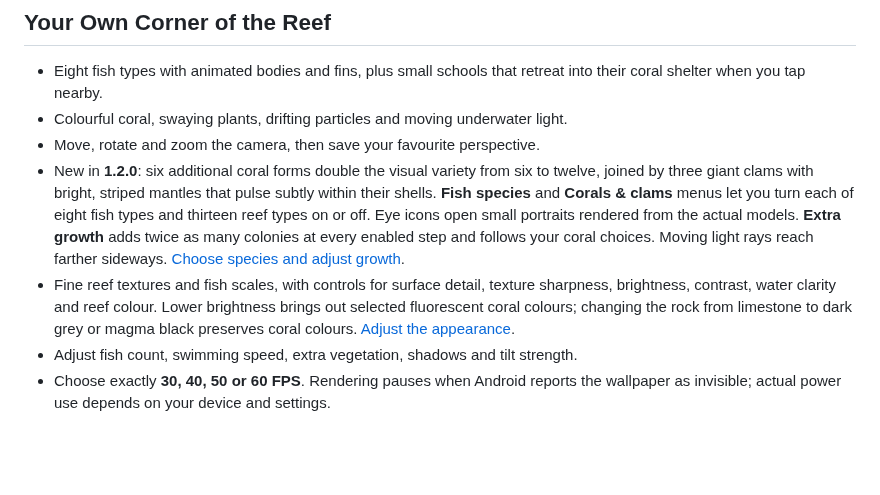
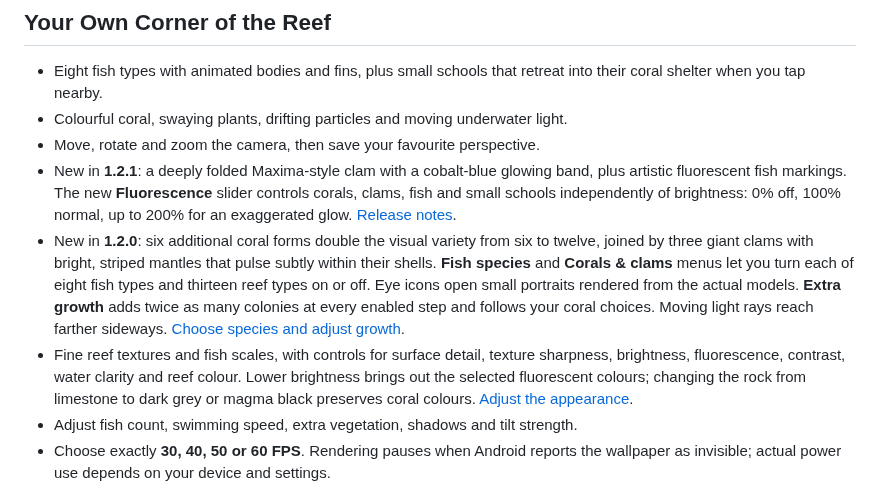
Before and after one commit to ShakieVan/Ocean-LiveWallpaper, a Markdown page: README.md, the part around the change. Drawn GitHub-style; blank space fills up the shorter version.

Commit message:
Document Ocean 1.2.1 Maxima clams and adjustable fluorescence

```diff
--- a/README.md
+++ b/README.md
@@ -37,6 +37,11 @@ Ocean is a real-time 3D live wallpaper, not a looping video.
   retreat into their coral shelter when you tap nearby.
 - Colourful coral, swaying plants, drifting particles and moving underwater light.
 - Move, rotate and zoom the camera, then save your favourite perspective.
+- New in **1.2.1**: a deeply folded Maxima-style clam with a cobalt-blue glowing
+  band, plus artistic fluorescent fish markings. The new **Fluorescence** slider
+  controls corals, clams, fish and small schools independently of brightness:
+  0% off, 100% normal, up to 200% for an exaggerated glow.
+  [Release notes](releases/v1.2.1.md).
 - New in **1.2.0**: six additional coral forms double the visual variety from
   six to twelve, joined by three giant clams with bright, striped mantles that
   pulse subtly within their shells. **Fish species** and **Corals & clams** menus
@@ -46,8 +51,8 @@ Ocean is a real-time 3D live wallpaper, not a looping video.
   your coral choices. Moving light rays reach farther sideways.
   [Choose species and adjust growth](INSTALLATION.md#coral-variety-and-extra-growth).
 - Fine reef textures and fish scales, with controls for surface
-  detail, texture sharpness, brightness, contrast, water clarity and reef colour.
-  Lower brightness brings out selected fluorescent coral colours; changing the
+  detail, texture sharpness, brightness, fluorescence, contrast, water clarity and reef colour.
+  Lower brightness brings out the selected fluorescent colours; changing the
   rock from limestone to dark grey or magma black preserves coral colours.
   [Adjust the appearance](INSTALLATION.md#appearance-controls).
 - Adjust fish count, swimming speed, extra vegetation, shadows and tilt strength.
```
Also changed, not shown: INSTALLATION.md (+17 -5 lines), media/README.md (+6 -0 lines), releases/v1.2.1.md (added, +43 -0 lines), media/appearance-1.2.1.png (added), media/clam-1.2.1-popup.png (added).
